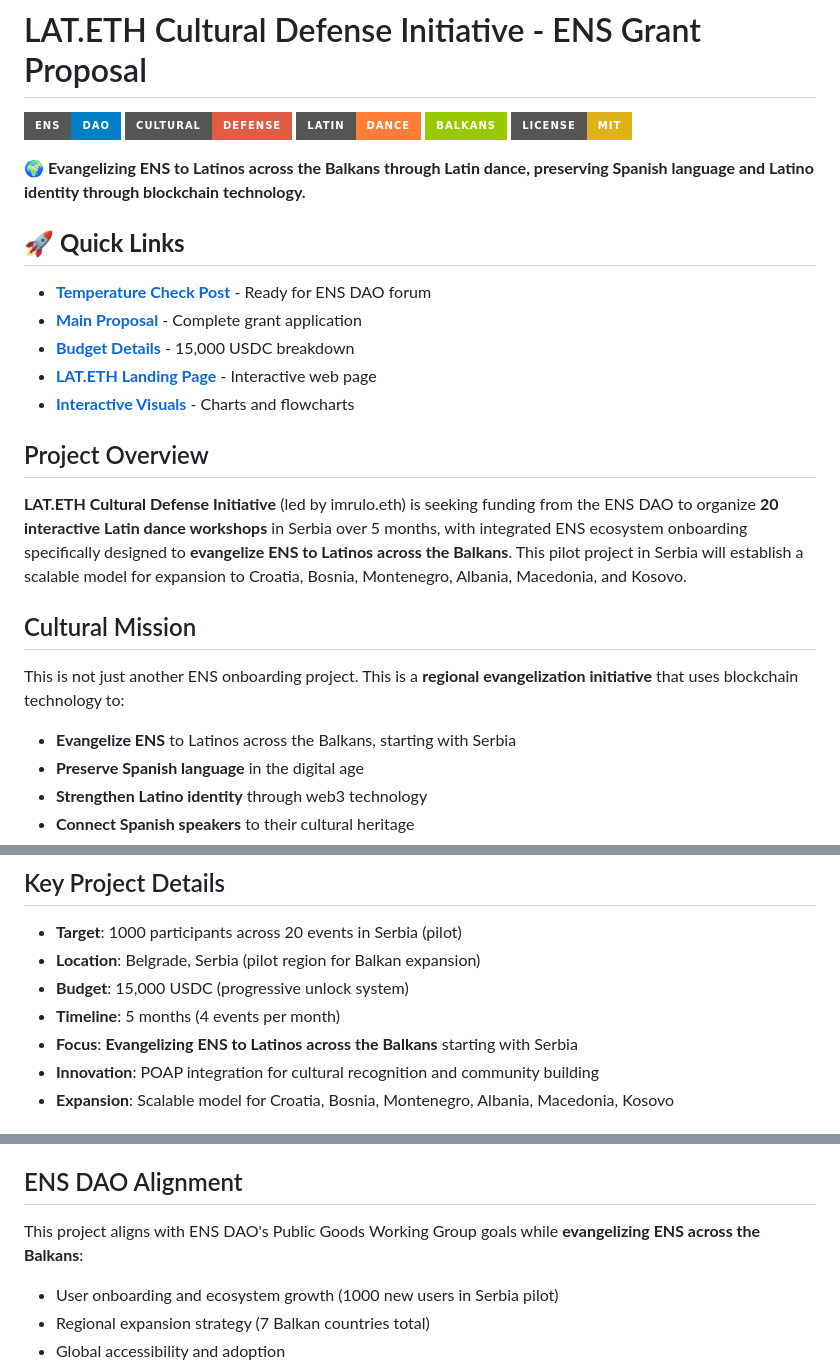
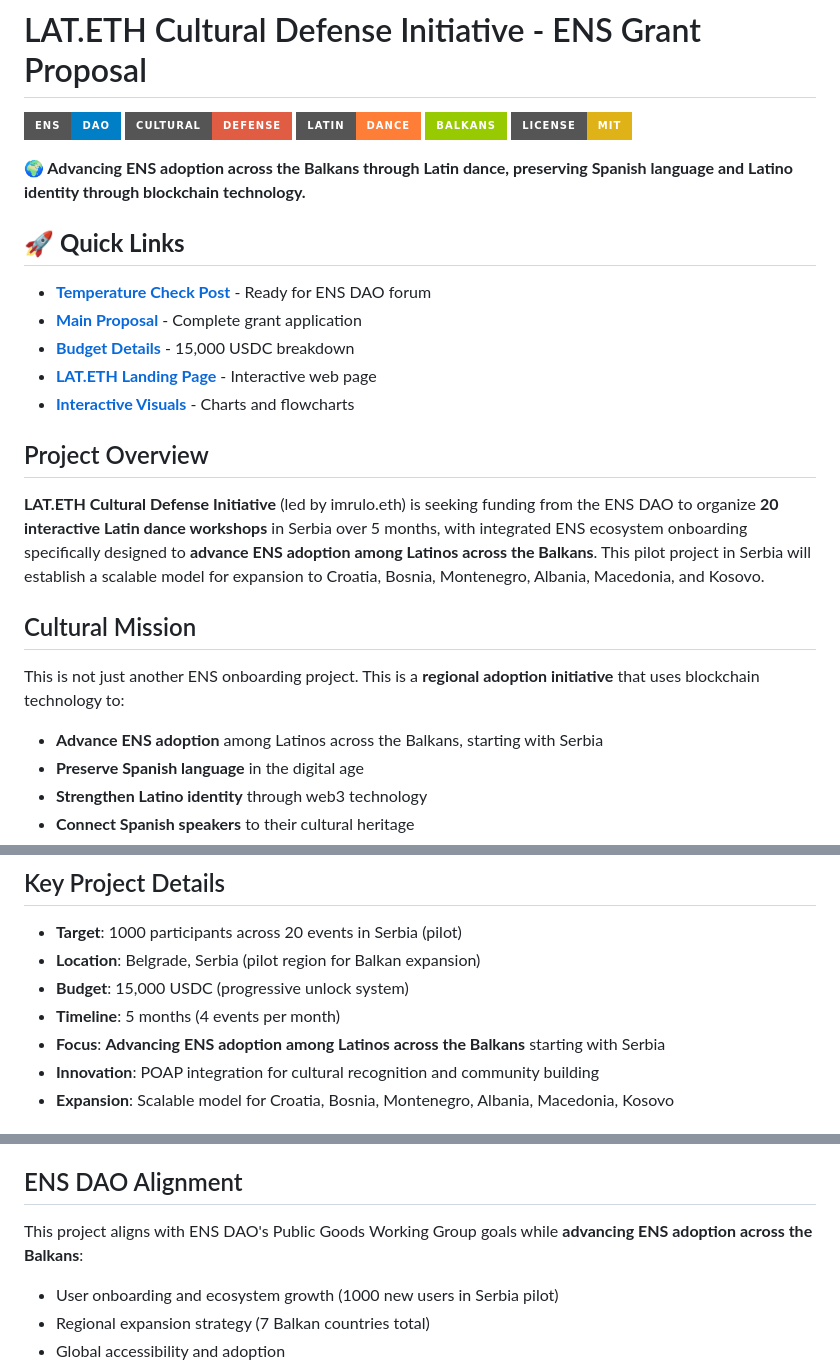
Before and after one commit to imrulo/lat.eth, a Markdown page: README.md, 3 parts joined by grey strips. Drawn GitHub-style; badges without logos.

Commit message:
feat: Optimize project documentation for professional grant presentation
- Refine language and terminology for grant evaluation:
  * 'Evangelizing' → 'Advancing ENS adoption' (more professional tone)
  * 'Regional evangelization' → 'Regional adoption strategy'
  * Maintain cultural mission while enhancing professional presentation

- Update key project documents:
  * README.md with optimized project description
  * Temperature check post with refined messaging
  * Consistent terminology across all documentation

- Enhance grant application readiness:
  * Professional language suitable for ENS DAO evaluation
  * Clear value proposition for grant reviewers
  * Maintained cultural significance and technical accuracy

Result: Professional documentation optimized for successful grant submission

```diff
--- a/README.md
+++ b/README.md
@@ -6,7 +6,7 @@
 [![Balkans](https://img.shields.io/badge/Balkans-Green?style=for-the-badge)](https://github.com/imrulo/lat.eth)
 [![License: MIT](https://img.shields.io/badge/License-MIT-yellow.svg?style=for-the-badge)](https://opensource.org/licenses/MIT)
 
-**🌍 Evangelizing ENS to Latinos across the Balkans through Latin dance, preserving Spanish language and Latino identity through blockchain technology.**
+**🌍 Advancing ENS adoption across the Balkans through Latin dance, preserving Spanish language and Latino identity through blockchain technology.**
 
 ## 🚀 **Quick Links**
 
@@ -17,11 +17,11 @@
 - **[Interactive Visuals](visuals/)** - Charts and flowcharts
 
 ## Project Overview
-**LAT.ETH Cultural Defense Initiative** (led by imrulo.eth) is seeking funding from the ENS DAO to organize **20 interactive Latin dance workshops** in Serbia over 5 months, with integrated ENS ecosystem onboarding specifically designed to **evangelize ENS to Latinos across the Balkans**. This pilot project in Serbia will establish a scalable model for expansion to Croatia, Bosnia, Montenegro, Albania, Macedonia, and Kosovo.
+**LAT.ETH Cultural Defense Initiative** (led by imrulo.eth) is seeking funding from the ENS DAO to organize **20 interactive Latin dance workshops** in Serbia over 5 months, with integrated ENS ecosystem onboarding specifically designed to **advance ENS adoption among Latinos across the Balkans**. This pilot project in Serbia will establish a scalable model for expansion to Croatia, Bosnia, Montenegro, Albania, Macedonia, and Kosovo.
 
 ## Cultural Mission
-This is not just another ENS onboarding project. This is a **regional evangelization initiative** that uses blockchain technology to:
-- **Evangelize ENS** to Latinos across the Balkans, starting with Serbia
+This is not just another ENS onboarding project. This is a **regional adoption initiative** that uses blockchain technology to:
+- **Advance ENS adoption** among Latinos across the Balkans, starting with Serbia
 - **Preserve Spanish language** in the digital age
 - **Strengthen Latino identity** through web3 technology
 - **Connect Spanish speakers** to their cultural heritage
@@ -55,7 +55,7 @@ lat.eth/
 - **Location**: Belgrade, Serbia (pilot region for Balkan expansion)
 - **Budget**: 15,000 USDC (progressive unlock system)
 - **Timeline**: 5 months (4 events per month)
-- **Focus**: **Evangelizing ENS to Latinos across the Balkans** starting with Serbia
+- **Focus**: **Advancing ENS adoption among Latinos across the Balkans** starting with Serbia
 - **Innovation**: POAP integration for cultural recognition and community building
 - **Expansion**: Scalable model for Croatia, Bosnia, Montenegro, Albania, Macedonia, Kosovo
 
@@ -76,7 +76,7 @@ lat.eth/
 - They're **paying zero dollars** for their cultural identity
 
 ## ENS DAO Alignment
-This project aligns with ENS DAO's Public Goods Working Group goals while **evangelizing ENS across the Balkans**:
+This project aligns with ENS DAO's Public Goods Working Group goals while **advancing ENS adoption across the Balkans**:
 - User onboarding and ecosystem growth (1000 new users in Serbia pilot)
 - Regional expansion strategy (7 Balkan countries total)
 - Global accessibility and adoption
```
Also changed, not shown: other parts of README.md (+1 -1 lines), temperature-check-post.md (+3 -3 lines).
